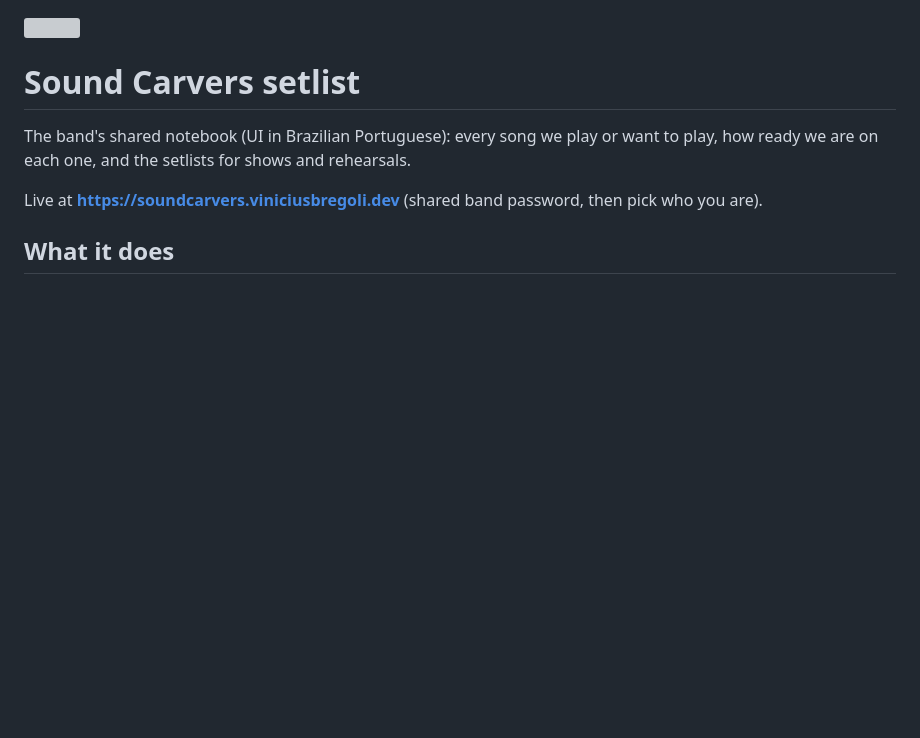
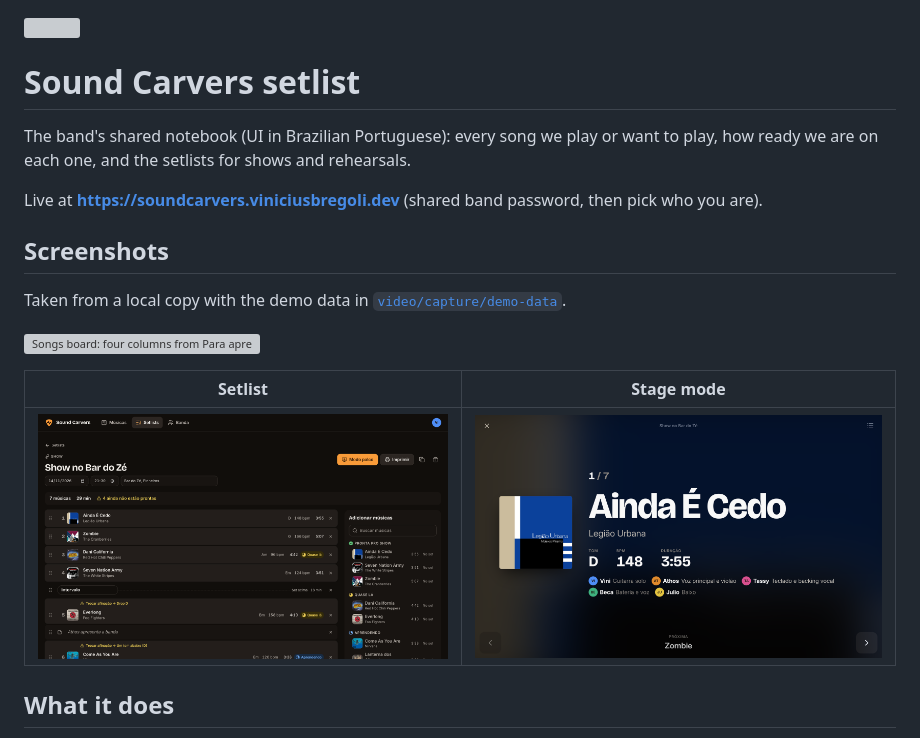
Before and after one commit to viniciusbregoli/sound-carvers, a Markdown page: README.md, the part around the change. GitHub-like rendering; pictures changed too: assets/screenshot-setlist.png (added), assets/screenshot-stage.png (added); blank space fills up the shorter version; grey boxes are pictures that could not be loaded.

Commit message:
docs: add app screenshots to readme

```diff
--- a/README.md
+++ b/README.md
@@ -5,6 +5,16 @@
 The band's shared notebook (UI in Brazilian Portuguese): every song we play or want to play, how ready we are on each one, and the setlists for shows and rehearsals.
 
 Live at **https://soundcarvers.viniciusbregoli.dev** (shared band password, then pick who you are).
+
+## Screenshots
+
+Taken from a local copy with the demo data in [`video/capture/demo-data`](video/capture/demo-data).
+
+![Songs board: four columns from Para aprender to Pronta pro show, each card with cover, key, tempo, length and every member's confidence](assets/screenshot-board.png)
+
+| Setlist | Stage mode |
+|---|---|
+| ![Setlist editor for a show: songs in order, a set break, a note, retune warnings and the song picker](assets/screenshot-setlist.png) | ![Stage mode: the current song in large type with key, BPM, length, each member's part and the next song](assets/screenshot-stage.png) |
 
 ## What it does
 
```
Also changed, not shown: 1 other file.
